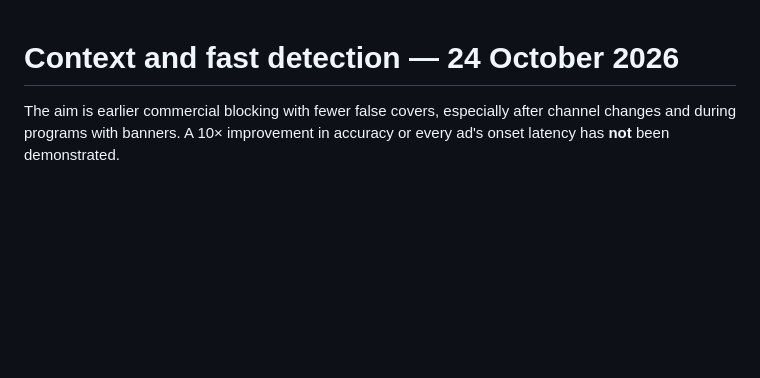
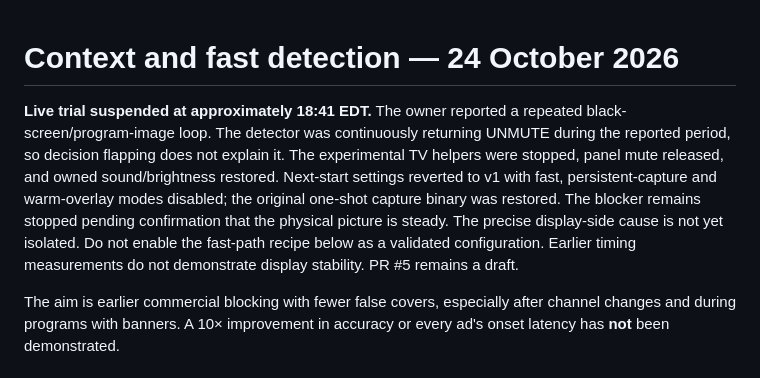
Before and after one commit to daoakley/commercial-break, a Markdown page: docs/DETECTION_DESIGN.md, the part around the change. GitHub-like rendering; blank space fills up the shorter version.

```diff
--- a/docs/DETECTION_DESIGN.md
+++ b/docs/DETECTION_DESIGN.md
@@ -1,4 +1,16 @@
 # Context and fast detection — 24 October 2026
+
+**Live trial suspended at approximately 18:41 EDT.** The owner reported a
+repeated black-screen/program-image loop. The detector was continuously
+returning UNMUTE during the reported period, so decision flapping does not
+explain it. The experimental TV helpers were stopped, panel mute released,
+and owned sound/brightness restored. Next-start settings reverted to v1 with
+fast, persistent-capture and warm-overlay modes disabled; the original
+one-shot capture binary was restored. The blocker remains stopped pending
+confirmation that the physical picture is steady. The precise display-side
+cause is not yet isolated. Do not enable the fast-path recipe below as a
+validated configuration. Earlier timing measurements do not demonstrate
+display stability. PR #5 remains a draft.
 
 The aim is earlier commercial blocking with fewer false covers, especially
 after channel changes and during programs with banners. A 10× improvement
```
Also changed, not shown: README.md (+6 -0 lines), docs/ASTRA_HANDOFF.md (+13 -0 lines).
